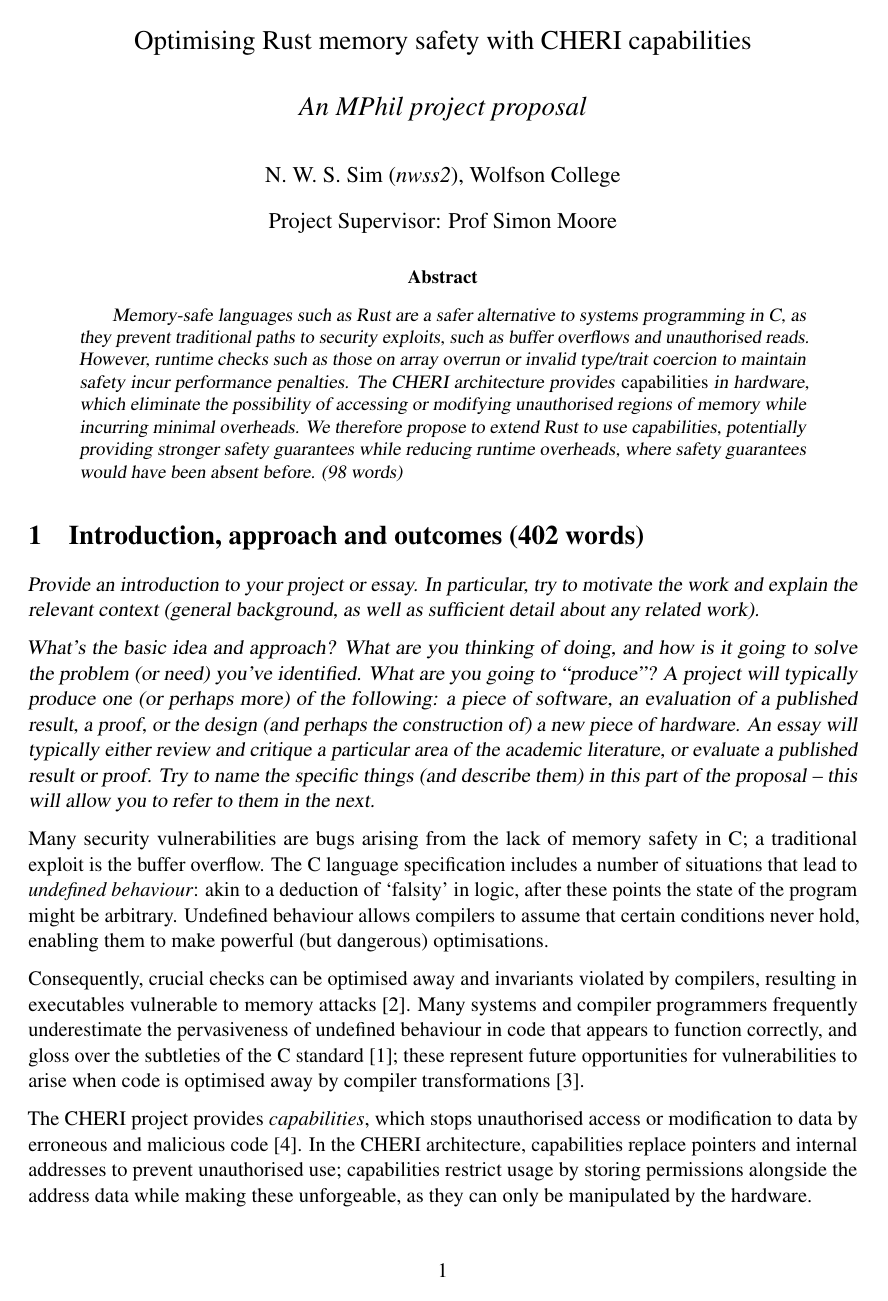
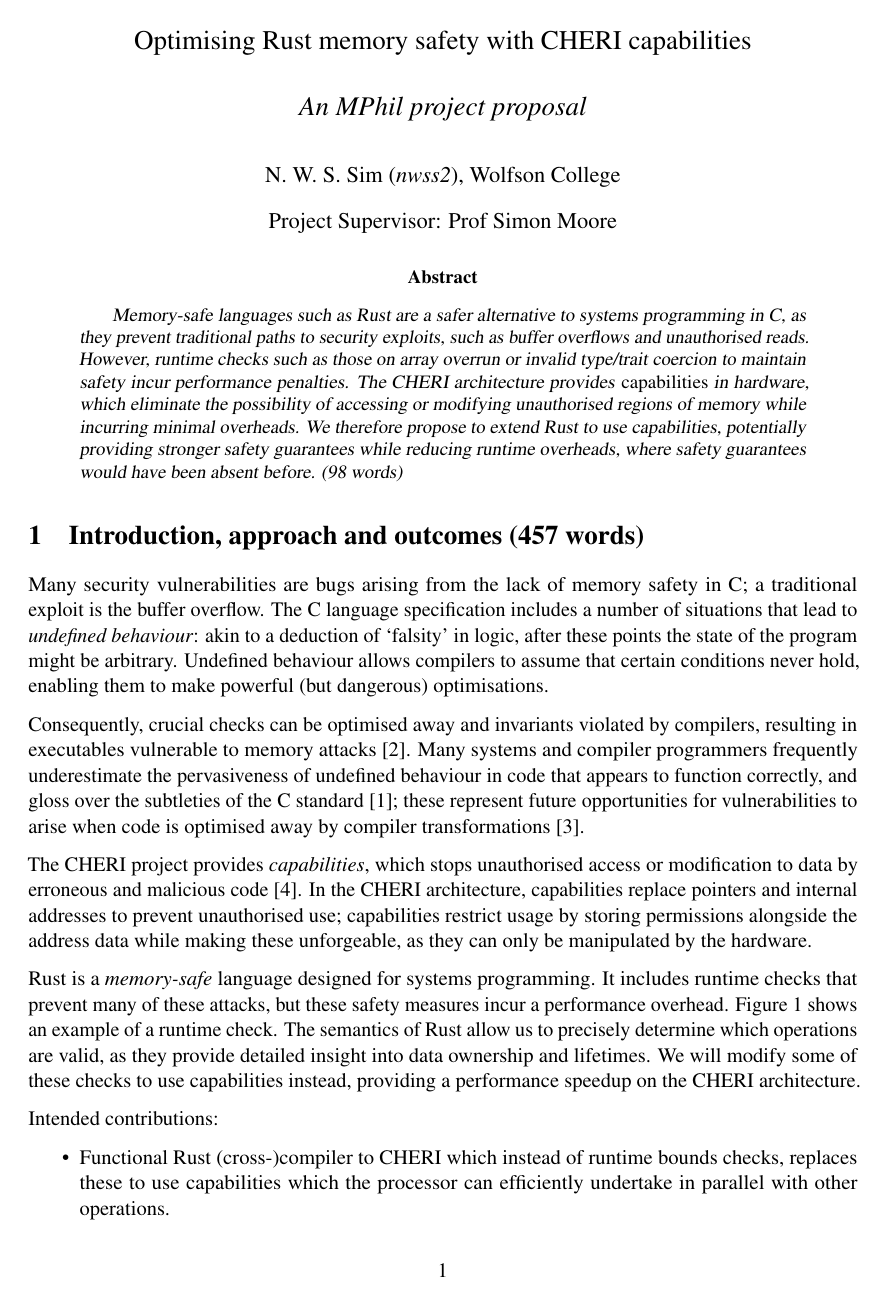
Before and after one commit to nw0/m-proj, a LaTeX paper (proposal/acs-proposal.tex): page 1 of 4. Compiled offline with pdfLaTeX.

Commit message:
proposal: elaboration on draft points, line numbers

```diff
--- a/proposal/acs-proposal.tex
+++ b/proposal/acs-proposal.tex
@@ -18,7 +18,7 @@
                   r12,r12d,r12w,r12b,r13,r13d,r13w,r13b, %
                   r14,r14d,r14w,r14b,r15,r15d,r15w,r15b}} % etc.
 
-\lstset{language={[x64]Assembler},frame=single,basicstyle=\ttfamily}
+\lstset{language={[x64]Assembler},frame=single,basicstyle=\ttfamily,numbers=left}
 \usepackage{microtype}
 
 \begin{document}
@@ -41,23 +41,7 @@
 (98 words)}
 \end{abstract}
 
-\section{Introduction, approach and outcomes (402 words)}
-
-\textsl{Provide an introduction to your project or essay. In particular, try to
-  motivate the work and explain the relevant context (general
-  background, as well as sufficient detail about any related
-  work).}
-
-\textsl{What's the basic idea and approach? What are you thinking of
-doing, and how is it going to solve the problem (or need) you've
-identified. What are you going to ``produce''?
-A project will typically produce one (or perhaps more) of the following:
-a piece of software, an evaluation of a published result, a proof, or
-the design (and perhaps the construction of) a new piece of hardware. An
-essay will typically either review and critique a particular area of the
-academic literature, or evaluate a published result or proof. Try to
-name the specific things (and describe them) in this part of the
-proposal -- this will allow you to refer to them in the next.}
+\section{Introduction, approach and outcomes (457 words)}
 
 Many security vulnerabilities are bugs arising from the lack of memory safety in C; a traditional exploit is the buffer overflow.
 The C language specification includes a number of situations that lead to \emph{undefined behaviour}: akin to a deduction of `falsity' in logic, after these points the state of the program might be arbitrary.
@@ -107,6 +91,7 @@
 
 Intended contributions:
 \begin{itemize}
-  \item Functional Rust (cross-)compiler to CHERI which modifies redundant runtime checks, such as array bounds checks.
-  \item A set of microbenchmarks (test cases) consisting of proof-of-concept exploits which are stopped by both capabilities and checks; these represent the checks that may be modified.
+  \item Functional Rust (cross-)compiler to CHERI which instead of runtime bounds checks, replaces these to use capabilities which the processor can efficiently undertake in parallel with other operations.
+  \item A set of microbenchmarks (test cases) consisting of proof-of-concept exploits which are stopped by both capabilities and checks; these represent the checks that may be replaced with capabilities.
+  These cases demonstrate the viability of replacing runtime checks with capabilities, as this replacement does not violate Rust's desired safety properties.
   \item Performance evaluation on the resultant Rust compiler, with a mixture of test examples, utility library code (such as sorting algorithms), and relevant systems code.
```
Also changed, not shown: proposal/acs-proposal.tex (1 more changed lines).
